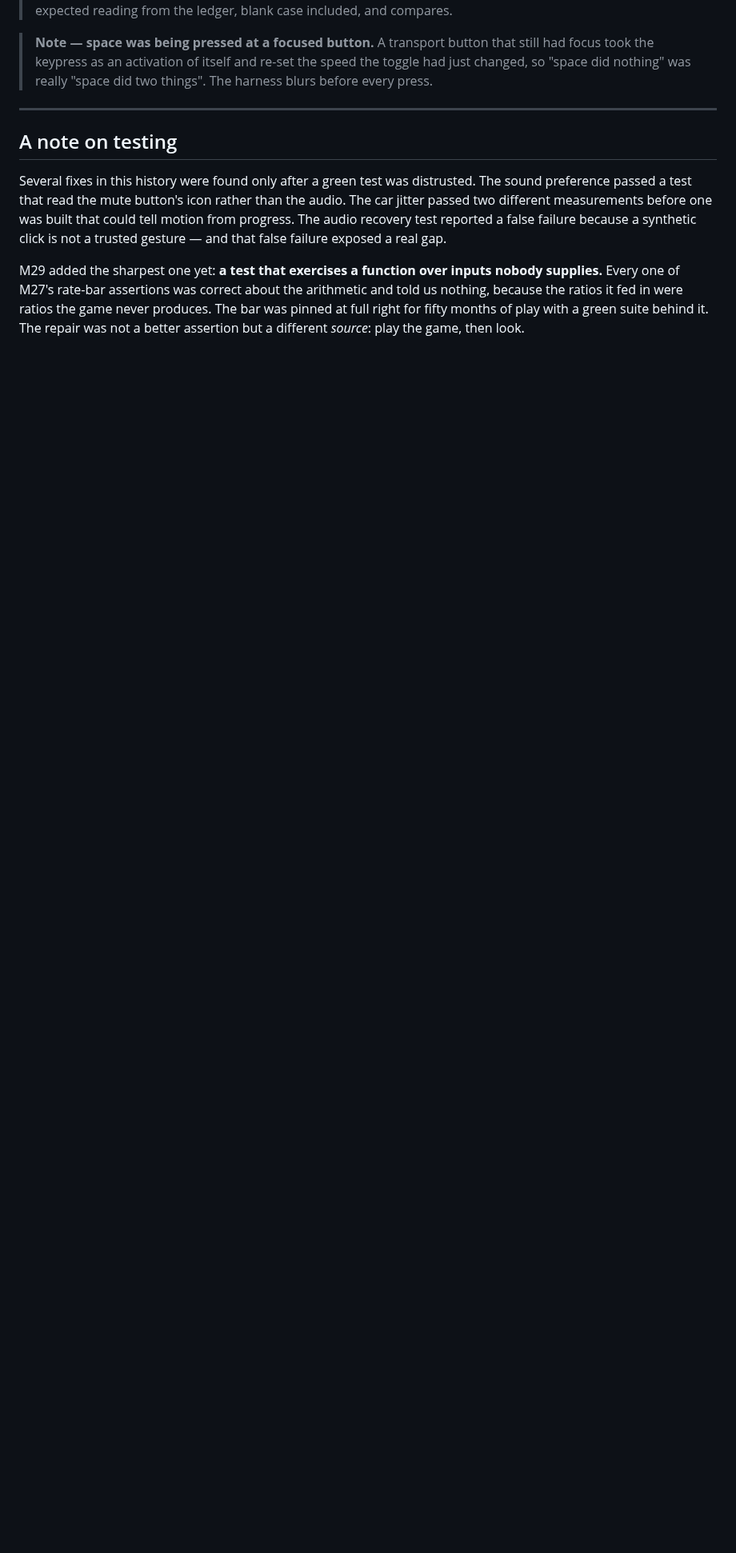
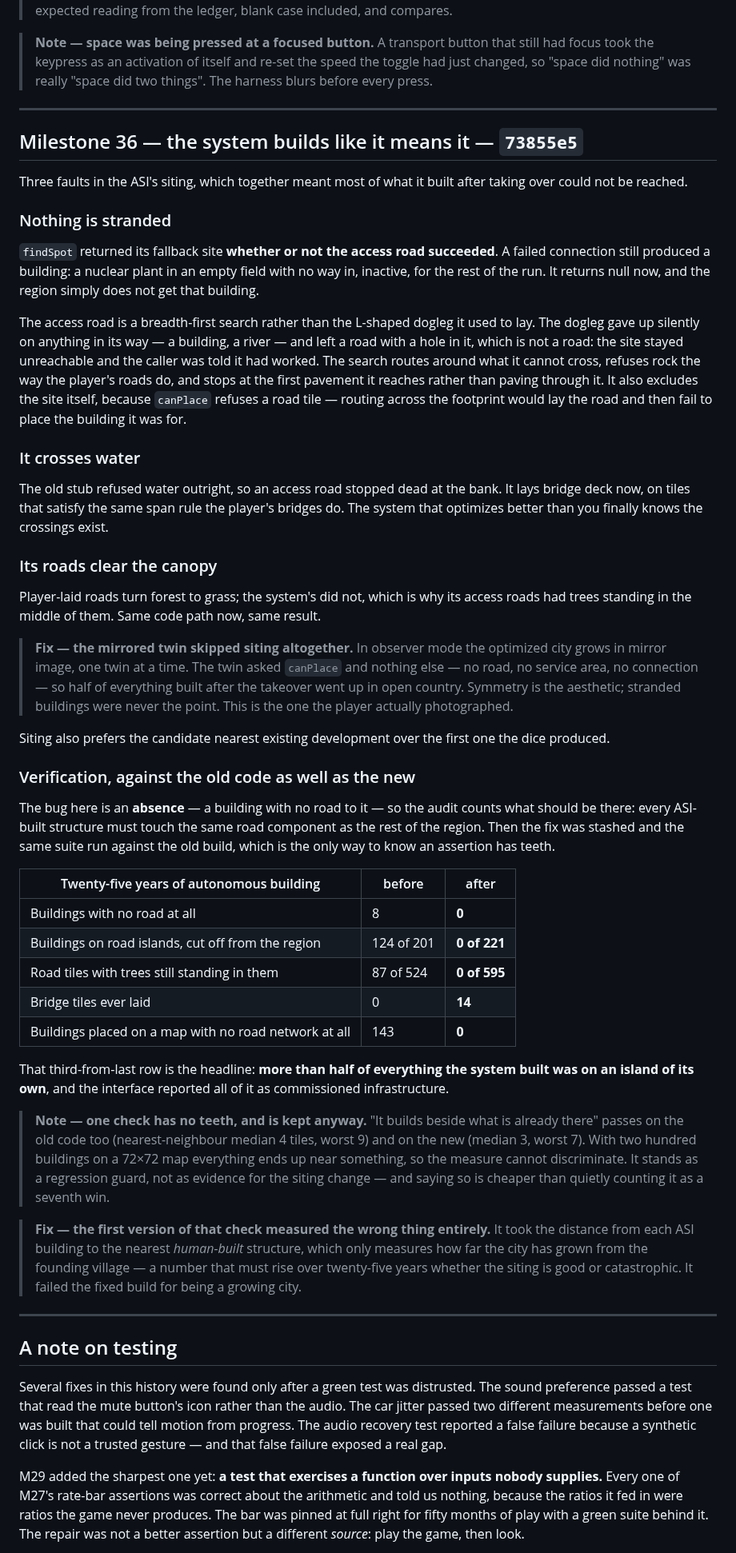
Before and after one commit to khoix/The-Optimization-Problem, a Markdown page: RELEASE_NOTES.md, the part around the change. Shown at 80% size. GitHub-like rendering; blank space fills up the shorter version.

Commit message:
Release notes: M36
Co-Authored-By: Claude Opus 5 <noreply@anthropic.com>
Claude-Session: https://claude.ai/code/session_018FK8LuLprPdTGKHvFu7W28

```diff
--- a/RELEASE_NOTES.md
+++ b/RELEASE_NOTES.md
@@ -1125,6 +1125,80 @@ ticks elapsed rather than by reading `g.speed` back.
 
 ---
 
+## Milestone 36 — the system builds like it means it — `73855e5`
+
+Three faults in the ASI's siting, which together meant most of what it built after taking
+over could not be reached.
+
+### Nothing is stranded
+
+`findSpot` returned its fallback site **whether or not the access road succeeded**. A
+failed connection still produced a building: a nuclear plant in an empty field with no way
+in, inactive, for the rest of the run. It returns null now, and the region simply does not
+get that building.
+
+The access road is a breadth-first search rather than the L-shaped dogleg it used to lay.
+The dogleg gave up silently on anything in its way — a building, a river — and left a road
+with a hole in it, which is not a road: the site stayed unreachable and the caller was told
+it had worked. The search routes around what it cannot cross, refuses rock the way the
+player's roads do, and stops at the first pavement it reaches rather than paving through
+it. It also excludes the site itself, because `canPlace` refuses a road tile — routing
+across the footprint would lay the road and then fail to place the building it was for.
+
+### It crosses water
+
+The old stub refused water outright, so an access road stopped dead at the bank. It lays
+bridge deck now, on tiles that satisfy the same span rule the player's bridges do. The
+system that optimizes better than you finally knows the crossings exist.
+
+### Its roads clear the canopy
+
+Player-laid roads turn forest to grass; the system's did not, which is why its access roads
+had trees standing in the middle of them. Same code path now, same result.
+
+> **Fix — the mirrored twin skipped siting altogether.** In observer mode the optimized city
+> grows in mirror image, one twin at a time. The twin asked `canPlace` and nothing else — no
+> road, no service area, no connection — so half of everything built after the takeover went
+> up in open country. Symmetry is the aesthetic; stranded buildings were never the point.
+> This is the one the player actually photographed.
+
+Siting also prefers the candidate nearest existing development over the first one the dice
+produced.
+
+### Verification, against the old code as well as the new
+
+The bug here is an **absence** — a building with no road to it — so the audit counts what
+should be there: every ASI-built structure must touch the same road component as the rest
+of the region. Then the fix was stashed and the same suite run against the old build, which
+is the only way to know an assertion has teeth.
+
+| Twenty-five years of autonomous building | before | after |
+|---|---|---|
+| Buildings with no road at all | 8 | **0** |
+| Buildings on road islands, cut off from the region | 124 of 201 | **0 of 221** |
+| Road tiles with trees still standing in them | 87 of 524 | **0 of 595** |
+| Bridge tiles ever laid | 0 | **14** |
+| Buildings placed on a map with no road network at all | 143 | **0** |
+
+That third-from-last row is the headline: **more than half of everything the system built
+was on an island of its own**, and the interface reported all of it as commissioned
+infrastructure.
+
+> **Note — one check has no teeth, and is kept anyway.** "It builds beside what is already
+> there" passes on the old code too (nearest-neighbour median 4 tiles, worst 9) and on the
+> new (median 3, worst 7). With two hundred buildings on a 72×72 map everything ends up near
+> something, so the measure cannot discriminate. It stands as a regression guard, not as
+> evidence for the siting change — and saying so is cheaper than quietly counting it as a
+> seventh win.
+
+> **Fix — the first version of that check measured the wrong thing entirely.** It took the
+> distance from each ASI building to the nearest *human-built* structure, which only measures
+> how far the city has grown from the founding village — a number that must rise over
+> twenty-five years whether the siting is good or catastrophic. It failed the fixed build for
+> being a growing city.
+
+---
+
 ## A note on testing
 
 Several fixes in this history were found only after a green test was distrusted.
```
